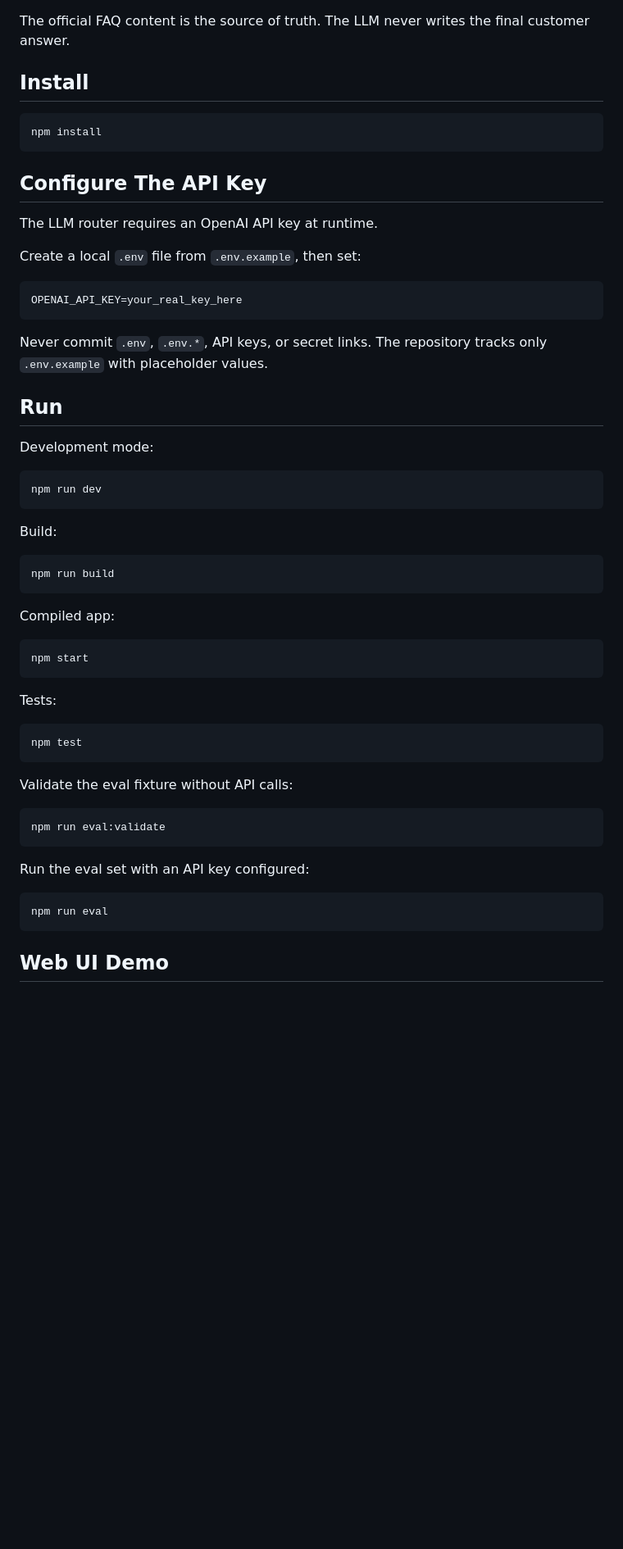
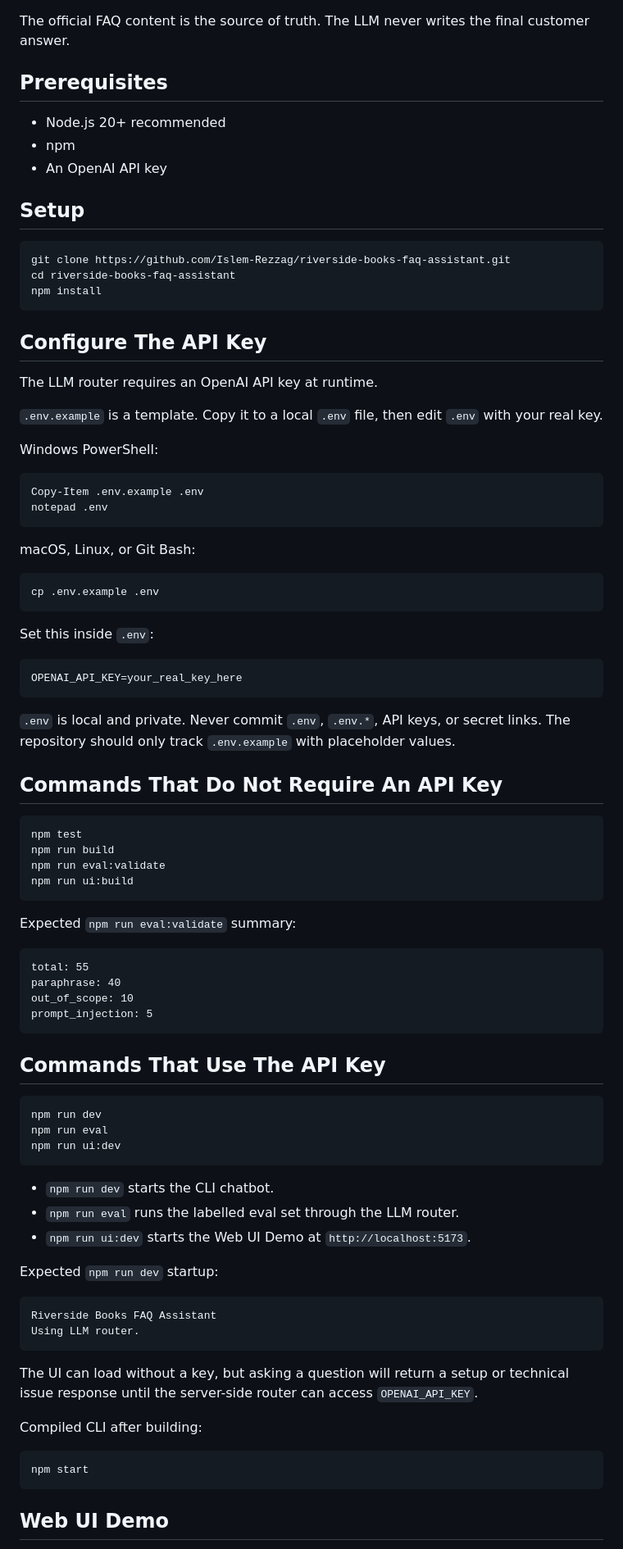
Before and after one commit to Islem-Rezzag/riverside-books-faq-assistant, a Markdown page: README.md, the part around one of its changes. Shown at 82% size. Drawn GitHub-style; blank space fills up the shorter version.

Commit message:
docs: improve reviewer setup instructions

````diff
--- a/README.md
+++ b/README.md
@@ -16,9 +16,17 @@ relevant FAQ, and prints only the approved official FAQ answer.
 The official FAQ content is the source of truth. The LLM never writes the final
 customer answer.
 
-## Install
+## Prerequisites
+
+- Node.js 20+ recommended
+- npm
+- An OpenAI API key
+
+## Setup
 
 ```bash
+git clone https://github.com/Islem-Rezzag/riverside-books-faq-assistant.git
+cd riverside-books-faq-assistant
 npm install
 ```
 
@@ -26,53 +34,78 @@ npm install
 
 The LLM router requires an OpenAI API key at runtime.
 
-Create a local `.env` file from `.env.example`, then set:
+`.env.example` is a template. Copy it to a local `.env` file, then edit `.env`
+with your real key.
 
-```text
+Windows PowerShell:
+
+```powershell
+Copy-Item .env.example .env
+notepad .env
+```
+
+macOS, Linux, or Git Bash:
+
+```bash
+cp .env.example .env
+```
+
+Set this inside `.env`:
+
+```env
 OPENAI_API_KEY=your_real_key_here
 ```
 
-Never commit `.env`, `.env.*`, API keys, or secret links. The repository tracks
-only `.env.example` with placeholder values.
+`.env` is local and private. Never commit `.env`, `.env.*`, API keys, or secret
+links. The repository should only track `.env.example` with placeholder values.
 
-## Run
+## Commands That Do Not Require An API Key
 
-Development mode:
+```bash
+npm test
+npm run build
+npm run eval:validate
+npm run ui:build
+```
+
+Expected `npm run eval:validate` summary:
+
+```text
+total: 55
+paraphrase: 40
+out_of_scope: 10
+prompt_injection: 5
+```
+
+## Commands That Use The API Key
 
 ```bash
 npm run dev
+npm run eval
+npm run ui:dev
 ```
 
-Build:
+- `npm run dev` starts the CLI chatbot.
+- `npm run eval` runs the labelled eval set through the LLM router.
+- `npm run ui:dev` starts the Web UI Demo at `http://localhost:5173`.
 
-```bash
-npm run build
+Expected `npm run dev` startup:
+
+```text
+Riverside Books FAQ Assistant
+Using LLM router.
 ```
 
-Compiled app:
+The UI can load without a key, but asking a question will return a setup or
+technical issue response until the server-side router can access
+`OPENAI_API_KEY`.
+
+Compiled CLI after building:
 
 ```bash
 npm start
 ```
 
-Tests:
-
-```bash
-npm test
-```
-
-Validate the eval fixture without API calls:
-
-```bash
-npm run eval:validate
-```
-
-Run the eval set with an API key configured:
-
-```bash
-npm run eval
-```
-
 ## Web UI Demo
 
 The CLI is the core technical task solution. A lightweight Web UI Demo is
````
Also changed, not shown: other parts of README.md (+18 -7 lines).
